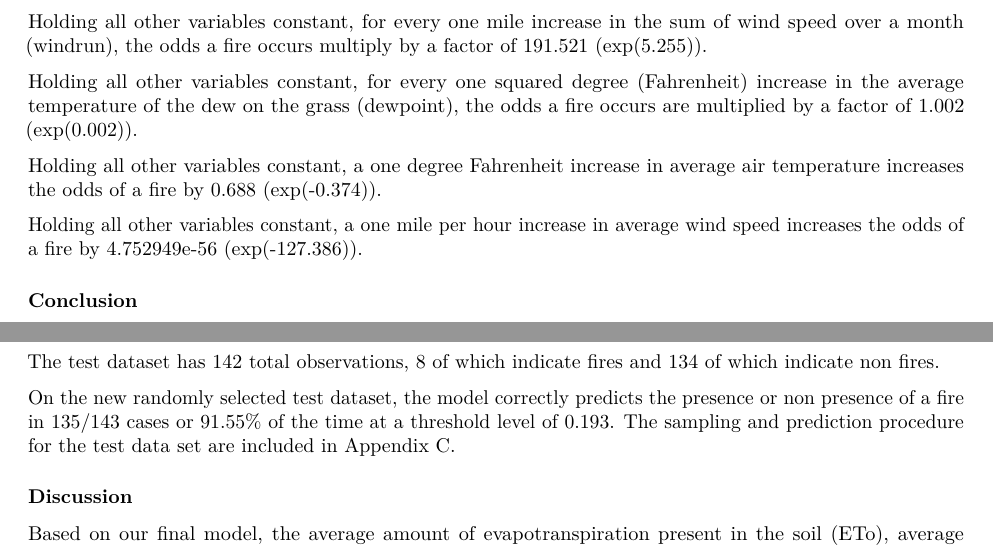
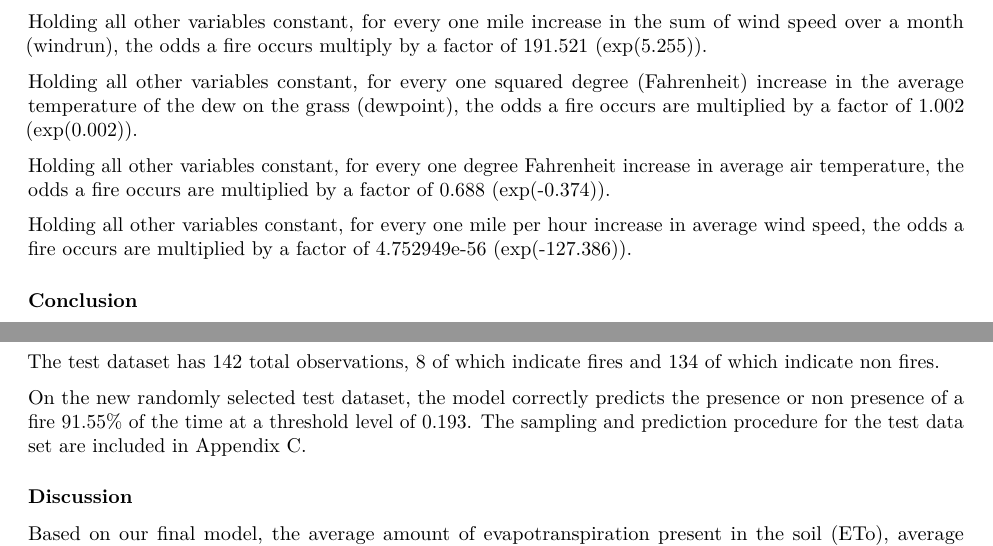
Before and after one commit to preethar19/forcasting-forest-fires, an R Markdown document (written-report.Rmd): two parts of pages 6 and 7 of 9, joined at a grey line, cut so that both start at the same text. Rendered offline with R 4.5, knitr and Pandoc, then LaTeX, with nearby package versions; some code elsewhere in the file could not run offline.

Commit message:
fixed interpretations part 2

```diff
--- a/written-report.Rmd
+++ b/written-report.Rmd
@@ -559,11 +559,13 @@ Holding all other variables constant, for every one squared degree (Fahrenheit)
 increase in the average temperature of the dew on the grass (dewpoint), the odds
 a fire occurs are multiplied by a factor of 1.002 (exp(0.002)).
 
-Holding all other variables constant, a one degree Fahrenheit increase in
-average air temperature increases the odds of a fire by 0.688 (exp(-0.374)).
+Holding all other variables constant, for every one degree Fahrenheit increase
+in average air temperature, the odds a fire occurs are multiplied by a factor
+of 0.688 (exp(-0.374)).
 
-Holding all other variables constant, a one mile per hour increase in average
-wind speed increases the odds of a fire by 4.752949e-56 (exp(-127.386)).
+Holding all other variables constant, for every one mile per hour increase in
+average wind speed, the odds a fire occurs are multiplied by a factor of
+4.752949e-56 (exp(-127.386)).
 
 ### Conclusion
 
@@ -685,7 +687,7 @@ The test dataset has 142 total observations, 8 of which indicate fires and
 134 of which indicate non fires.
 
 On the new randomly selected test dataset, the model correctly predicts the
-presence or non presence of a fire in 135/143 cases or 91.55% of the time at a
+presence or non presence of a fire 91.55% of the time at a
 threshold level of 0.193. The sampling and prediction procedure for the test
 data set are included in Appendix C.
 
```
